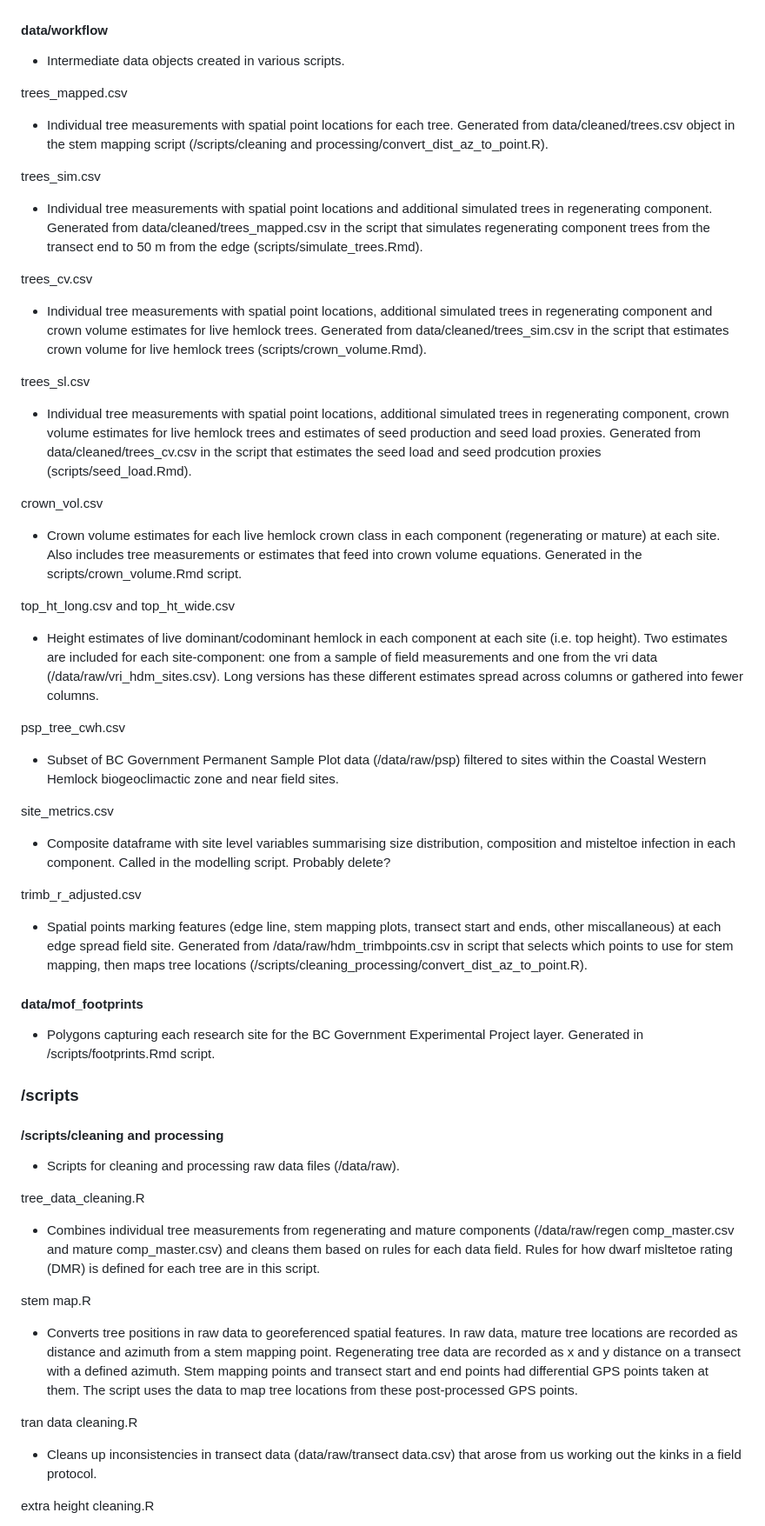
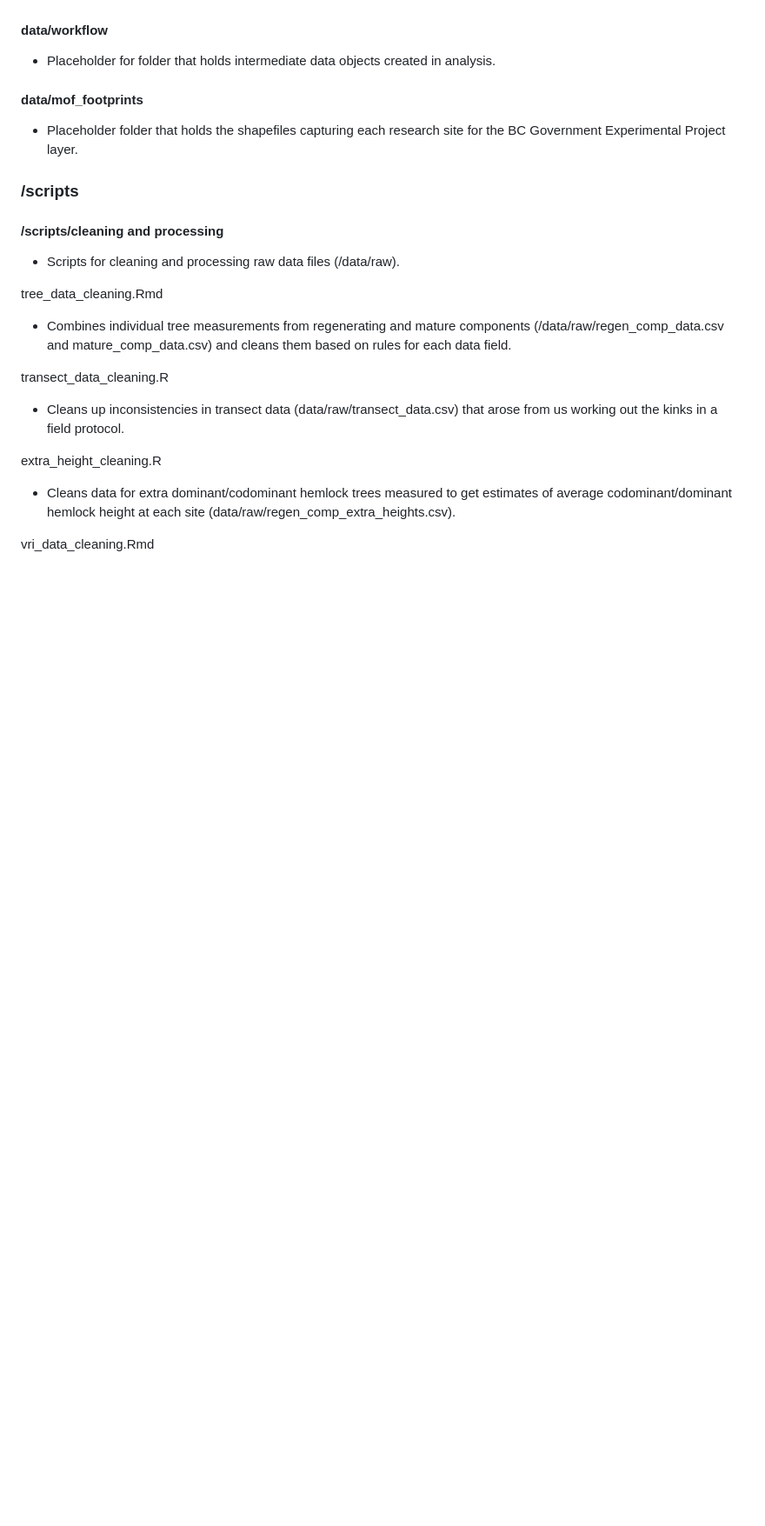
Before and after one commit to hsouth11/Mistletoe_Edges, a Markdown page: README.md, the part around one of its changes. Shown at 87% size. GitHub-like rendering; blank space fills up the shorter version.

```diff
--- a/README.md
+++ b/README.md
@@ -121,46 +127,10 @@ regen_extra_ht_c.csv
 #### data/workflow
 
-- Intermediate data objects created in various scripts.
-
-trees_mapped.csv
-
-- Individual tree measurements with spatial point locations for each tree. Generated from data/cleaned/trees.csv object in the stem mapping script (/scripts/cleaning and processing/convert_dist_az_to_point.R).
-
-trees_sim.csv
-
-- Individual tree measurements with spatial point locations and additional simulated trees in regenerating component. Generated from data/cleaned/trees_mapped.csv in the script that simulates regenerating component trees from the transect end to 50 m from the edge (scripts/simulate_trees.Rmd).
-
-trees_cv.csv
-
-- Individual tree measurements with spatial point locations, additional simulated trees in regenerating component and crown volume estimates for live hemlock trees. Generated from data/cleaned/trees_sim.csv in the script that estimates crown volume for live hemlock trees (scripts/crown_volume.Rmd).
-
-trees_sl.csv
-
-- Individual tree measurements with spatial point locations, additional simulated trees in regenerating component, crown volume estimates for live hemlock trees and estimates of seed production and seed load proxies. Generated from data/cleaned/trees_cv.csv in the script that estimates the seed load and seed prodcution proxies (scripts/seed_load.Rmd).
-
-crown_vol.csv
-
-- Crown volume estimates for each live hemlock crown class in each component (regenerating or mature) at each site. Also includes tree measurements or estimates that feed into crown volume equations. Generated in the scripts/crown_volume.Rmd script.
-
-top_ht_long.csv and top_ht_wide.csv
-
-- Height estimates of live dominant/codominant hemlock in each component at each site (i.e. top height). Two estimates are included for each site-component: one from a sample of field measurements and one from the vri data (/data/raw/vri_hdm_sites.csv). Long versions has these different estimates spread across columns or gathered into fewer columns.
-
-psp_tree_cwh.csv
-
-- Subset of BC Government Permanent Sample Plot data (/data/raw/psp) filtered to sites within the Coastal Western Hemlock biogeoclimactic zone and near field sites.
-
-site_metrics.csv
-
-- Composite dataframe with site level variables summarising size distribution, composition and misteltoe infection in each component. Called in the modelling script. Probably delete?
-
-trimb_r_adjusted.csv
-
-- Spatial points marking features (edge line, stem mapping plots, transect start and ends, other miscallaneous) at each edge spread field site. Generated from /data/raw/hdm_trimbpoints.csv in script that selects which points to use for stem mapping, then maps tree locations (/scripts/cleaning_processing/convert_dist_az_to_point.R).
+- Placeholder for folder that holds intermediate data objects created in analysis.
 
 #### data/mof_footprints
 
-- Polygons capturing each research site for the BC Government Experimental Project layer. Generated in /scripts/footprints.Rmd script.
+- Placeholder folder that holds the shapefiles capturing each research site for the BC Government Experimental Project layer.
 
 ### /scripts
 
@@ -168,17 +138,17 @@ trimb_r_adjusted.csv
 
 -   Scripts for cleaning and processing raw data files (/data/raw).
 
-tree_data_cleaning.R
+tree_data_cleaning.Rmd
 
-- Combines individual tree measurements from regenerating and mature components (/data/raw/regen comp_master.csv and mature comp_master.csv) and cleans them based on rules for each data field. Rules for how dwarf misltetoe rating (DMR) is defined for each tree are in this script.
+- Combines individual tree measurements from regenerating and mature components (/data/raw/regen_comp_data.csv and mature_comp_data.csv) and cleans them based on rules for each data field.
 
-stem map.R
+transect_data_cleaning.R
 
-- Converts tree positions in raw data to georeferenced spatial features. In raw data, mature tree locations are recorded as distance and azimuth from a stem mapping point. Regenerating tree data are recorded as x and y distance on a transect with a defined azimuth. Stem mapping points and transect start and end points had differential GPS points taken at them. The script uses the data to map tree locations from these post-processed GPS points.
+- Cleans up inconsistencies in transect data (data/raw/transect_data.csv) that arose from us working out the kinks in a field protocol.
 
-tran data cleaning.R
+extra_height_cleaning.R
 
-- Cleans up inconsistencies in transect data (data/raw/transect data.csv) that arose from us working out the kinks in a field protocol.
+- Cleans data for extra dominant/codominant hemlock trees measured to get estimates of average codominant/dominant hemlock height at each site (data/raw/regen_comp_extra_heights.csv).
 
-extra height cleaning.R
+vri_data_cleaning.Rmd
 
```
Also changed, not shown: other parts of README.md (+92 -85 lines).
